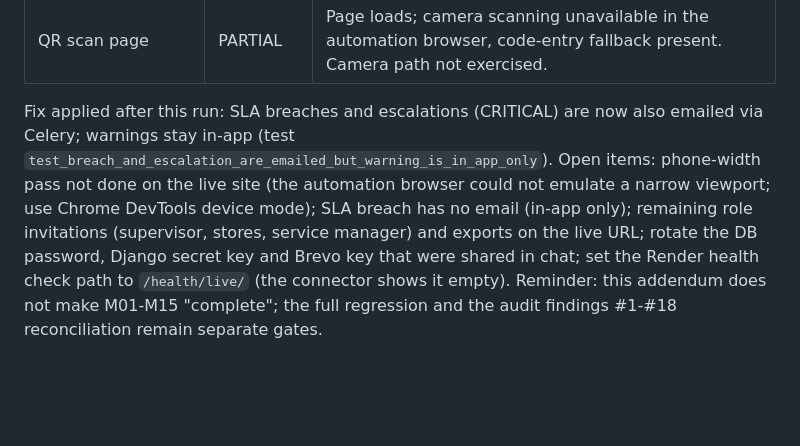
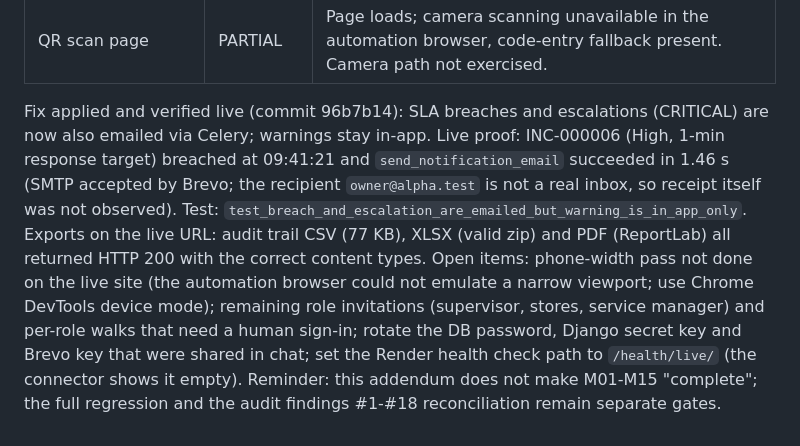
Before and after one commit to syedvpd/Fieldops_Nexus, a Markdown page: docs/manual-tests/FINAL_MANUAL_ACCEPTANCE_RESULTS.md, the part around the change. Rendered like a GitHub page; blank space fills up the shorter version.

Commit message:
Docs: live proof of SLA breach email and exports
Co-Authored-By: Claude Sonnet 5.5 <noreply@anthropic.com>

```diff
--- a/docs/manual-tests/FINAL_MANUAL_ACCEPTANCE_RESULTS.md
+++ b/docs/manual-tests/FINAL_MANUAL_ACCEPTANCE_RESULTS.md
@@ -101,6 +101,7 @@ URL: https://fieldops-nexus-web.onrender.com (single free web service: Gunicorn
 | Clickjacking protection | PASS | Loading app pages in an iframe is refused (X-Frame-Options). |
 | QR scan page | PARTIAL | Page loads; camera scanning unavailable in the automation browser, code-entry fallback present. Camera path not exercised. |
 
-Fix applied after this run: SLA breaches and escalations (CRITICAL) are now also emailed via Celery; warnings stay in-app (test `test_breach_and_escalation_are_emailed_but_warning_is_in_app_only`).
-Open items: phone-width pass not done on the live site (the automation browser could not emulate a narrow viewport; use Chrome DevTools device mode); SLA breach has no email (in-app only); remaining role invitations (supervisor, stores, service manager) and exports on the live URL; rotate the DB password, Django secret key and Brevo key that were shared in chat; set the Render health check path to `/health/live/` (the connector shows it empty).
+Fix applied and verified live (commit 96b7b14): SLA breaches and escalations (CRITICAL) are now also emailed via Celery; warnings stay in-app. Live proof: INC-000006 (High, 1-min response target) breached at 09:41:21 and `send_notification_email` succeeded in 1.46 s (SMTP accepted by Brevo; the recipient `owner@alpha.test` is not a real inbox, so receipt itself was not observed). Test: `test_breach_and_escalation_are_emailed_but_warning_is_in_app_only`.
+Exports on the live URL: audit trail CSV (77 KB), XLSX (valid zip) and PDF (ReportLab) all returned HTTP 200 with the correct content types.
+Open items: phone-width pass not done on the live site (the automation browser could not emulate a narrow viewport; use Chrome DevTools device mode); remaining role invitations (supervisor, stores, service manager) and per-role walks that need a human sign-in; rotate the DB password, Django secret key and Brevo key that were shared in chat; set the Render health check path to `/health/live/` (the connector shows it empty).
 Reminder: this addendum does not make M01-M15 "complete"; the full regression and the audit findings #1-#18 reconciliation remain separate gates.
```
